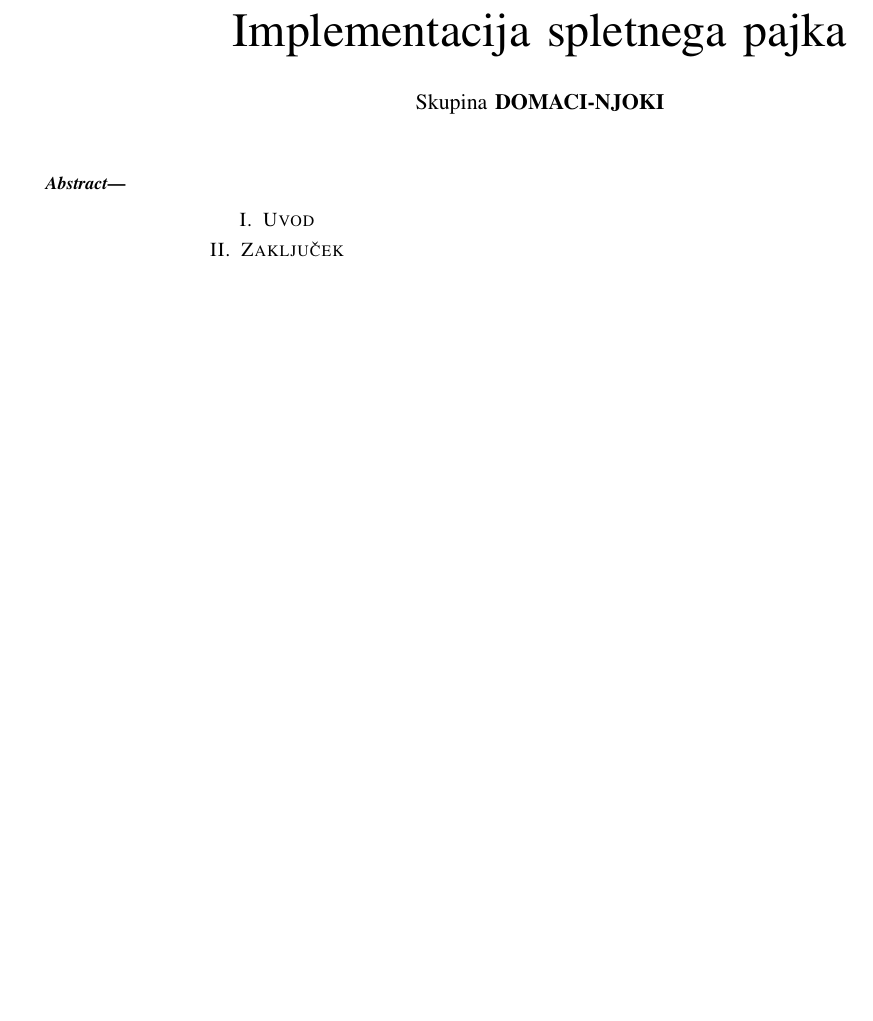
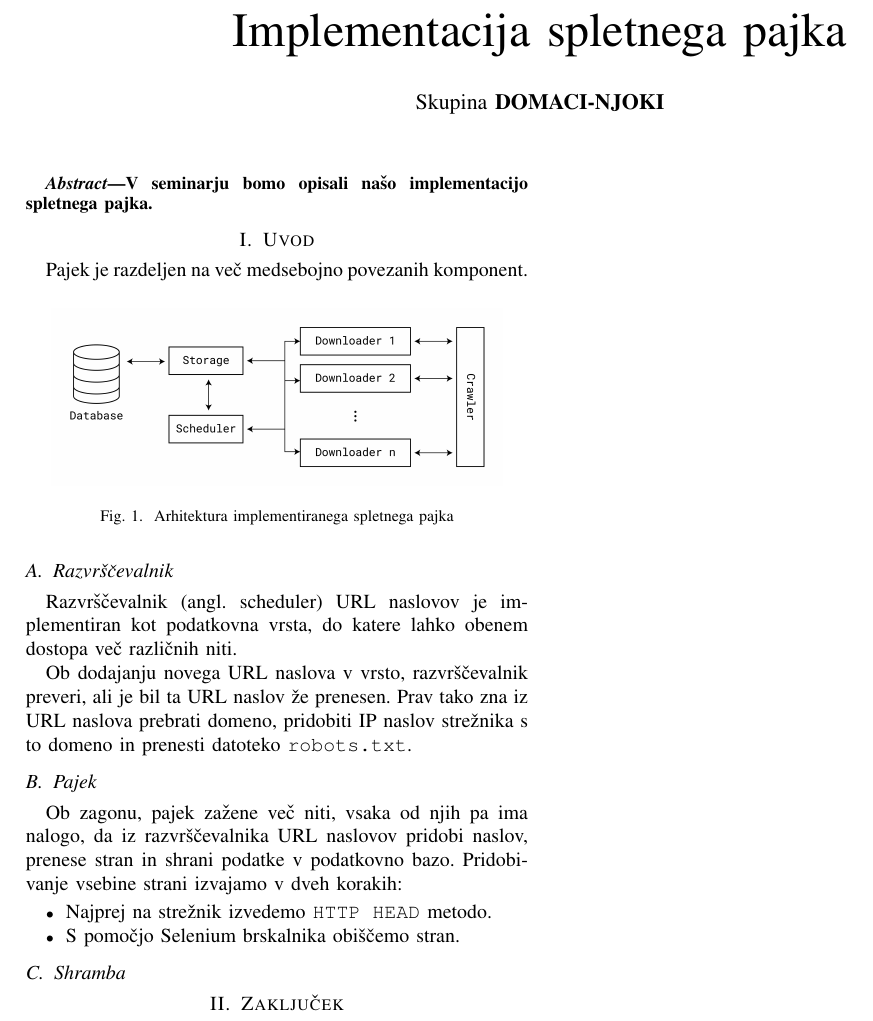
Before and after one commit to drobilc/wier, a LaTeX problem sheet (programming_assignment1/report/report.tex): part of the page, cut so that both start at the same text, the shorter picture padded with empty space. Compiled offline with pdfLaTeX.

Commit message:
Add first draft of the report

```diff
--- a/programming_assignment1/report/report.tex
+++ b/programming_assignment1/report/report.tex
@@ -14,15 +14,43 @@
 	\maketitle
 
 	\begin{abstract}
+		V seminarju bomo opisali našo implementacijo spletnega pajka.
 	\end{abstract}
 
 	\IEEEpeerreviewmaketitle
 
 	\section{Uvod}
 
+	Pajek je razdeljen na več medsebojno povezanih komponent.
+
+	\begin{figure}[h]
+		\centering
+		\includegraphics[width=.9\linewidth]{images/arhitecture}
+		\caption{Arhitektura implementiranega spletnega pajka}
+	\end{figure}
+
+	\subsection{Razvrščevalnik}
+
+	Razvrščevalnik (angl. scheduler) URL naslovov je implementiran kot podatkovna vrsta, do katere lahko obenem dostopa več različnih niti.
+
+	Ob dodajanju novega URL naslova v vrsto, razvrščevalnik preveri, ali je bil ta URL naslov že prenesen. Prav tako zna iz URL naslova prebrati domeno, pridobiti IP naslov strežnika s to domeno in prenesti datoteko \texttt{robots.txt}.
+
+	\subsection{Pajek}
+
+	Ob zagonu, pajek zažene več niti, vsaka od njih pa ima nalogo, da iz razvrščevalnika URL naslovov pridobi naslov, prenese stran in shrani podatke v podatkovno bazo. Pridobivanje vsebine strani izvajamo v dveh korakih:
+
+	\begin{itemize}
+		\item Najprej na strežnik izvedemo \texttt{HTTP HEAD} metodo.
+		\item S pomočjo Selenium brskalnika obiščemo stran.
+	\end{itemize}
+
+	\subsection{Shramba}
+
+
+
 	\section{Zaključek}
 
-	\bibliographystyle{IEEEtran}
-	\bibliography{}
+	% \bibliographystyle{IEEEtran}
+	% \bibliography{}
 
 \end{document}
```
Also changed, not shown: programming_assignment1/report/images/arhitecture.png (added), programming_assignment1/report/report.pdf.
